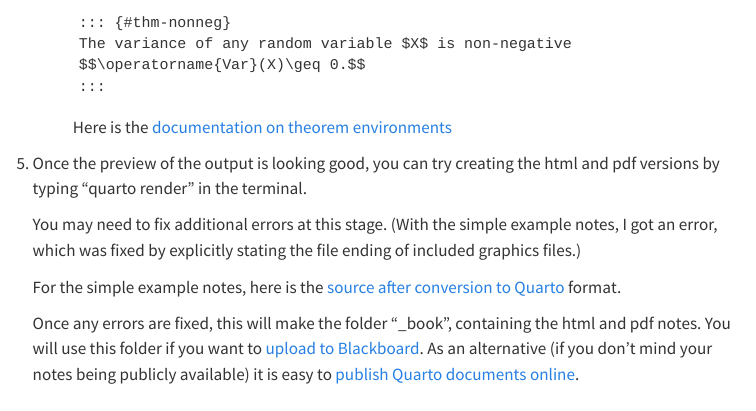
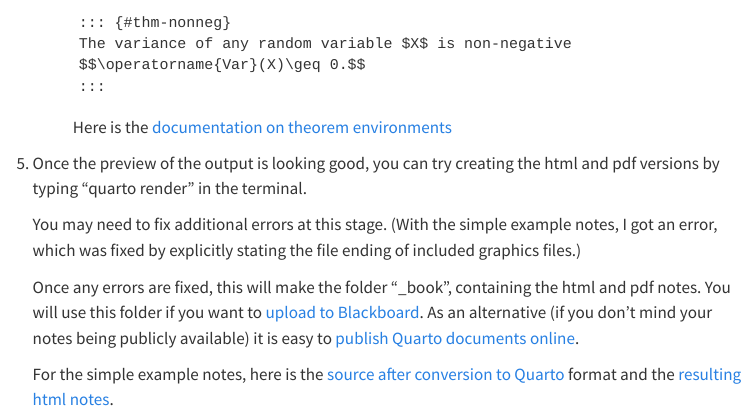
Before and after one commit to heogden/accessibility-guide, a Quarto document (quarto.qmd): the page in a window 1100 px wide, from 2330 px down. Rendered offline with R 4.5, knitr and Pandoc in place of Quarto, with nearby package versions; menus at the side of the page are left out.

Commit message:
link to quarto output

```diff
--- a/quarto.qmd
+++ b/quarto.qmd
@@ -156,12 +156,13 @@ entirely straightforward, and is likely to take some time).
    the simple example notes, I got an error, which was fixed by
    explicitly stating the file ending of included graphics files.)
 
-   For the simple example notes, here is the [source after conversion
-   to Quarto](https://github.com/heogden/simple-quarto) format.
-
    Once any errors are fixed, this will make the folder "_book",
    containing the html and pdf notes. You will use this folder if you
    want to [upload to Blackboard](blackboard.qmd). As an alternative
    (if you don't mind your notes being publicly available) it is easy
    to [publish Quarto documents
    online](https://quarto.org/docs/publishing/).
+
+   For the simple example notes, here is the [source after conversion
+   to Quarto](https://github.com/heogden/simple-quarto) format and the
+   [resulting html notes](https://heogden.github.io/simple-quarto/).
```
